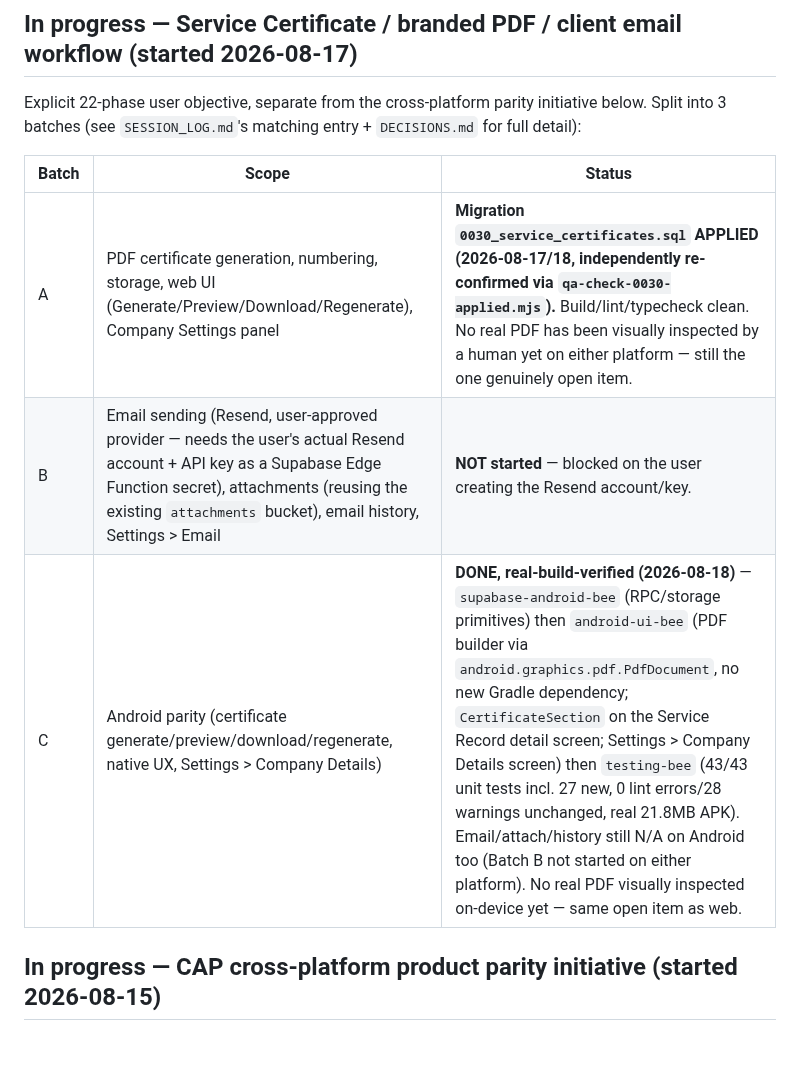
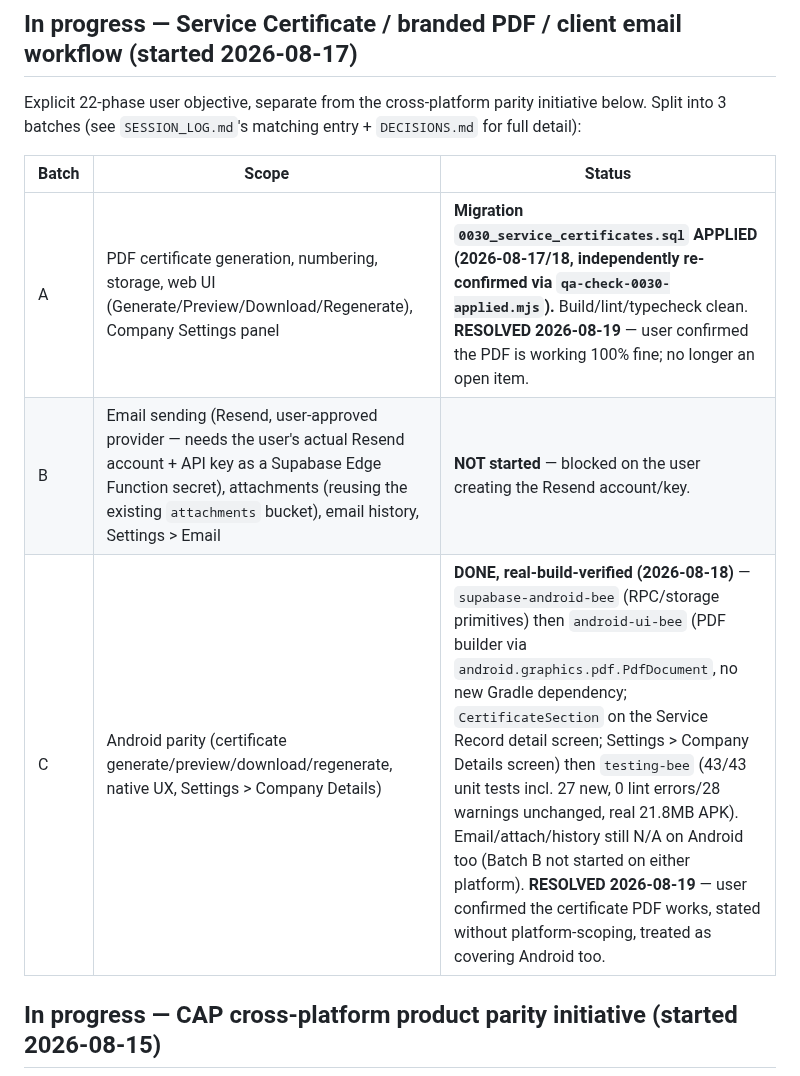
Before and after one commit to Gerhard29046/CAP-DASHBOARD_new, a Markdown page: docs/ai-memory/ROADMAP.md, the part around the change. GitHub-like rendering; blank space fills up the shorter version.

```diff
--- a/docs/ai-memory/ROADMAP.md
+++ b/docs/ai-memory/ROADMAP.md
@@ -29,9 +29,9 @@ Split into 3 batches (see `SESSION_LOG.md`'s matching entry + `DECISIONS.md` for
 
 | Batch | Scope | Status |
 |---|---|---|
-| A | PDF certificate generation, numbering, storage, web UI (Generate/Preview/Download/Regenerate), Company Settings panel | **Migration `0030_service_certificates.sql` APPLIED (2026-08-17/18, independently re-confirmed via `qa-check-0030-applied.mjs`).** Build/lint/typecheck clean. No real PDF has been visually inspected by a human yet on either platform — still the one genuinely open item. |
+| A | PDF certificate generation, numbering, storage, web UI (Generate/Preview/Download/Regenerate), Company Settings panel | **Migration `0030_service_certificates.sql` APPLIED (2026-08-17/18, independently re-confirmed via `qa-check-0030-applied.mjs`).** Build/lint/typecheck clean. **RESOLVED 2026-08-19** — user confirmed the PDF is working 100% fine; no longer an open item. |
 | B | Email sending (Resend, user-approved provider — needs the user's actual Resend account + API key as a Supabase Edge Function secret), attachments (reusing the existing `attachments` bucket), email history, Settings > Email | **NOT started** — blocked on the user creating the Resend account/key. |
-| C | Android parity (certificate generate/preview/download/regenerate, native UX, Settings > Company Details) | **DONE, real-build-verified (2026-08-18)** — `supabase-android-bee` (RPC/storage primitives) then `android-ui-bee` (PDF builder via `android.graphics.pdf.PdfDocument`, no new Gradle dependency; `CertificateSection` on the Service Record detail screen; Settings > Company Details screen) then `testing-bee` (43/43 unit tests incl. 27 new, 0 lint errors/28 warnings unchanged, real 21.8MB APK). Email/attach/history still N/A on Android too (Batch B not started on either platform). No real PDF visually inspected on-device yet — same open item as web. |
+| C | Android parity (certificate generate/preview/download/regenerate, native UX, Settings > Company Details) | **DONE, real-build-verified (2026-08-18)** — `supabase-android-bee` (RPC/storage primitives) then `android-ui-bee` (PDF builder via `android.graphics.pdf.PdfDocument`, no new Gradle dependency; `CertificateSection` on the Service Record detail screen; Settings > Company Details screen) then `testing-bee` (43/43 unit tests incl. 27 new, 0 lint errors/28 warnings unchanged, real 21.8MB APK). Email/attach/history still N/A on Android too (Batch B not started on either platform). **RESOLVED 2026-08-19** — user confirmed the certificate PDF works, stated without platform-scoping, treated as covering Android too. |
 
 ## In progress — CAP cross-platform product parity initiative (started 2026-08-15)
 
```
Also changed, not shown: docs/ai-memory/KNOWN_ISSUES.md (+15 -17 lines).
